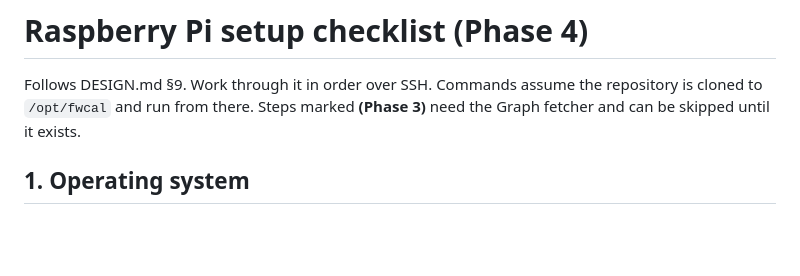
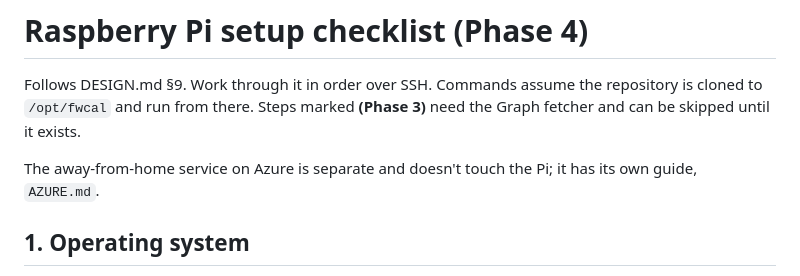
Before and after one commit to thomasjey/wall-calendar, a Markdown page: deploy/SETUP.md, the part around the change. Drawn GitHub-style; blank space fills up the shorter version.

Commit message:
Point the Pi setup guide at the Azure guide
Co-Authored-By: Claude Opus 5.5 <noreply@anthropic.com>

```diff
--- a/deploy/SETUP.md
+++ b/deploy/SETUP.md
@@ -3,6 +3,9 @@
 Follows DESIGN.md §9. Work through it in order over SSH. Commands assume the
 repository is cloned to `/opt/fwcal` and run from there. Steps marked
 **(Phase 3)** need the Graph fetcher and can be skipped until it exists.
+
+The away-from-home service on Azure is separate and doesn't touch the Pi; it
+has its own guide, `AZURE.md`.
 
 ## 1. Operating system
 1. Flash **Raspberry Pi OS (64-bit)** with Raspberry Pi Imager. In the Imager settings:
```
